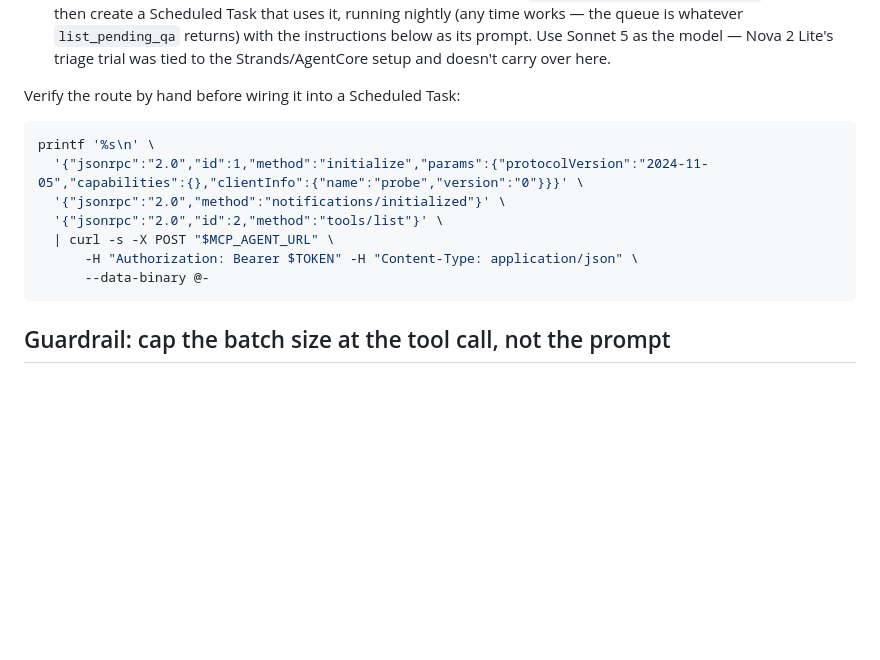
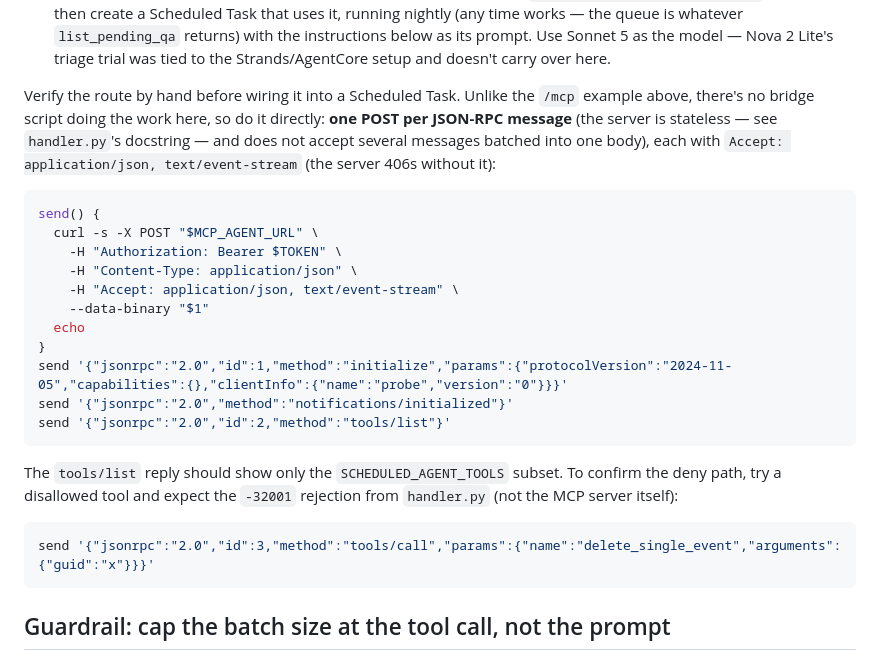
Before and after one commit to rosskarchner/next.dctech.events, a Markdown page: NEXT_MCP_AGENT_MIGRATION.md, the part around the change. Rendered like a GitHub page; blank space fills up the shorter version.

Commit message:
Fix /mcp-agent verification snippet: one POST per JSON-RPC message, correct Accept header
The doc's curl example piped all three messages into a single POST body and
omitted Accept: application/json, text/event-stream, so it silently produced
a 406/400 error response instead of the expected output. Reproduced and
confirmed the fix against the live /mcp endpoint before committing.

Co-Authored-By: Claude Sonnet 5 <noreply@anthropic.com>

````diff
--- a/NEXT_MCP_AGENT_MIGRATION.md
+++ b/NEXT_MCP_AGENT_MIGRATION.md
@@ -45,16 +45,33 @@ bearer-token `/mcp-agent` MCP route instead of the IAM-only `/mcp` route.
    Use Sonnet 5 as the model — Nova 2 Lite's triage trial was tied to the
    Strands/AgentCore setup and doesn't carry over here.
 
-Verify the route by hand before wiring it into a Scheduled Task:
+Verify the route by hand before wiring it into a Scheduled Task. Unlike the
+`/mcp` example above, there's no bridge script doing the work here, so do it
+directly: **one POST per JSON-RPC message** (the server is stateless — see
+`handler.py`'s docstring — and does not accept several messages batched into
+one body), each with `Accept: application/json, text/event-stream` (the
+server 406s without it):
 
 ```bash
-printf '%s\n' \
-  '{"jsonrpc":"2.0","id":1,"method":"initialize","params":{"protocolVersion":"2024-11-05","capabilities":{},"clientInfo":{"name":"probe","version":"0"}}}' \
-  '{"jsonrpc":"2.0","method":"notifications/initialized"}' \
-  '{"jsonrpc":"2.0","id":2,"method":"tools/list"}' \
-  | curl -s -X POST "$MCP_AGENT_URL" \
-      -H "Authorization: Bearer $TOKEN" -H "Content-Type: application/json" \
-      --data-binary @-
+send() {
+  curl -s -X POST "$MCP_AGENT_URL" \
+    -H "Authorization: Bearer $TOKEN" \
+    -H "Content-Type: application/json" \
+    -H "Accept: application/json, text/event-stream" \
+    --data-binary "$1"
+  echo
+}
+send '{"jsonrpc":"2.0","id":1,"method":"initialize","params":{"protocolVersion":"2024-11-05","capabilities":{},"clientInfo":{"name":"probe","version":"0"}}}'
+send '{"jsonrpc":"2.0","method":"notifications/initialized"}'
+send '{"jsonrpc":"2.0","id":2,"method":"tools/list"}'
+```
+
+The `tools/list` reply should show only the `SCHEDULED_AGENT_TOOLS` subset.
+To confirm the deny path, try a disallowed tool and expect the `-32001`
+rejection from `handler.py` (not the MCP server itself):
+
+```bash
+send '{"jsonrpc":"2.0","id":3,"method":"tools/call","params":{"name":"delete_single_event","arguments":{"guid":"x"}}}'
 ```
 
 ## Guardrail: cap the batch size at the tool call, not the prompt
````
